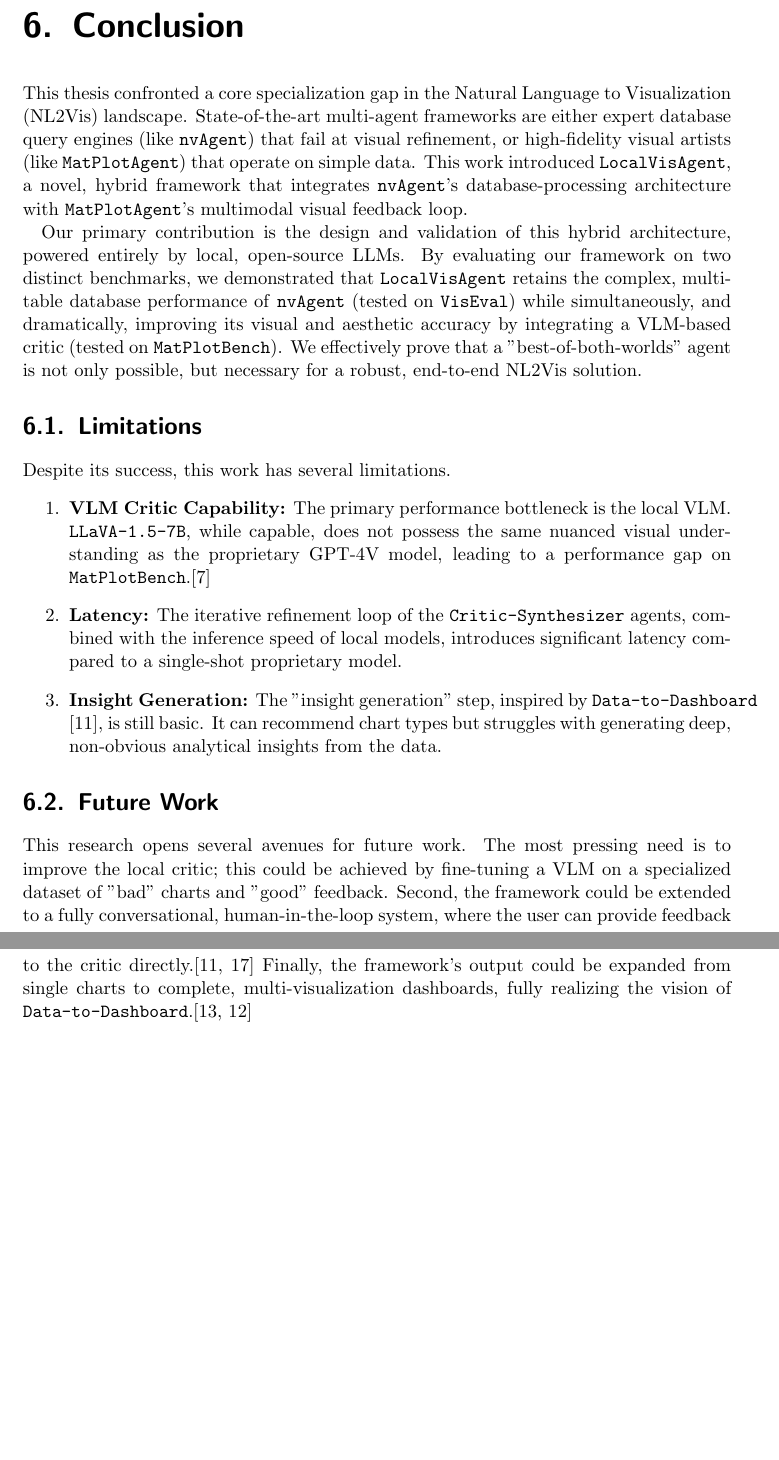
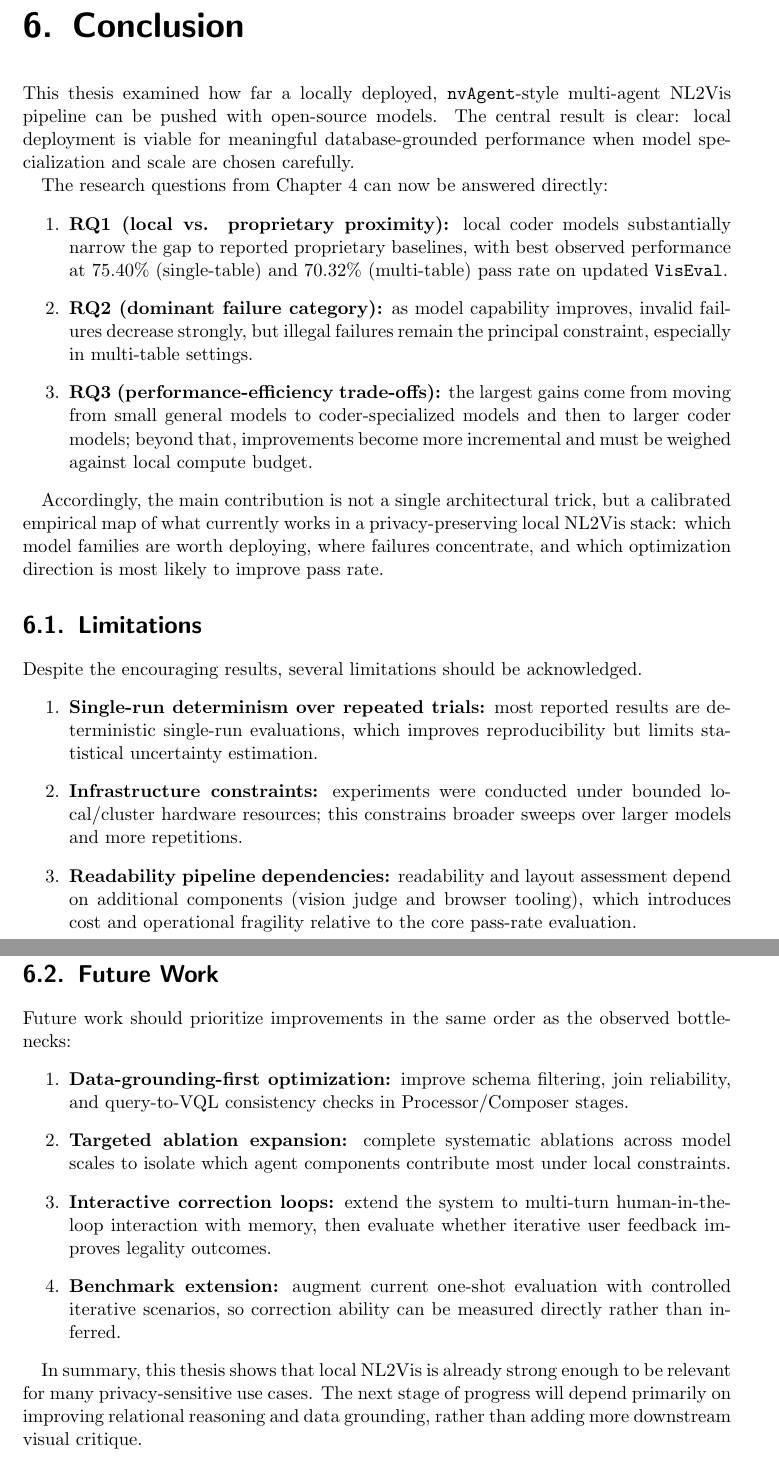
Before and after one commit to DontSlipOnDirt/NL2Vis-thesis, a LaTeX thesis (thesis.tex): two parts of pages 23 and 24 of 29, joined at a grey line, cut so that both start at the same text, the shorter picture padded with empty space. The pictures show the PDF file thesis.pdf that the author committed with the source.

Commit message:
drafted results and conclusion sections

```diff
--- a/thesis.tex
+++ b/thesis.tex
@@ -334,2 +335,3 @@ This experiment tests the core Text-to-SQL and data processing capabilities of t
+  \label{tab:viseval_updated_core}
 \end{table}
 
@@ -344 +343,0 @@ We compare three frameworks:
-\begin{enumerate}
@@ -348,4 +344,2 @@ We compare three frameworks:
-\end{enumerate}
+Failure decomposition clarifies where further optimization is most needed. For smaller models, both invalid and illegal rates are high in multi-table cases. As model capability increases, invalid errors drop markedly, but illegal errors remain the dominant residual bottleneck. For example, moving from Qwen2.5-7B-Instruct to Qwen3-Coder-30B-A3B-Instruct-FP8 reduces multi-table invalid rate from 29.78\% to 8.10\%, while multi-table illegal rate remains 21.57\%.
 
-\begin{table}[tb]
-  \centering
@@ -359,5 +345,0 @@ We compare three frameworks:
-    \bottomrule
-  \end{tabular}
-  \caption{Automated Visual Fidelity Score on the \texttt{MatPlotBench} benchmark. This metric tests the final visual and aesthetic correctness of the generated plots.}
-  \label{tab:matplotbench_results}
-\end{table}
@@ -379 +354,0 @@ A qualitative example highlights the importance of the \texttt{Multimodal Critic
-\end{itemize}
@@ -388 +365,2 @@ Our results validate the central thesis of this work. First, the NL2Vis pipeline
+\end{enumerate}
 
@@ -390,22 +368,37 @@ Third, our work serves as a strong proof-of-concept for the viability of local L
 
 \chapter{Conclusion}
 
-This thesis confronted a core specialization gap in the Natural Language to Visualization (NL2Vis) landscape. State-of-the-art multi-agent frameworks are either expert database query engines (like \texttt{nvAgent}) that fail at visual refinement, or high-fidelity visual artists (like \texttt{MatPlotAgent}) that operate on simple data. This work introduced \texttt{LocalVisAgent}, a novel, hybrid framework that integrates \texttt{nvAgent}'s database-processing architecture with \texttt{MatPlotAgent}'s multimodal visual feedback loop.
+This thesis examined how far a locally deployed, \texttt{nvAgent}-style multi-agent NL2Vis pipeline can be pushed with open-source models. The central result is clear: local deployment is viable for meaningful database-grounded performance when model specialization and scale are chosen carefully.
 
-Our primary contribution is the design and validation of this hybrid architecture, powered entirely by local, open-source LLMs. By evaluating our framework on two distinct benchmarks, we demonstrated that \texttt{LocalVisAgent} retains the complex, multi-table database performance of \texttt{nvAgent} (tested on \texttt{VisEval}) while simultaneously, and dramatically, improving its visual and aesthetic accuracy by integrating a VLM-based critic (tested on \texttt{MatPlotBench}). We effectively prove that a "best-of-both-worlds" agent is not only possible, but necessary for a robust, end-to-end NL2Vis solution.
+The research questions from Chapter 4 can now be answered directly:
+\begin{enumerate}
+  \item \textbf{RQ1 (local vs. proprietary proximity):} local coder models substantially narrow the gap to reported proprietary baselines, with best observed performance at 75.40\% (single-table) and 70.32\% (multi-table) pass rate on updated \texttt{VisEval}.
+  \item \textbf{RQ2 (dominant failure category):} as model capability improves, invalid failures decrease strongly, but illegal failures remain the principal constraint, especially in multi-table settings.
+  \item \textbf{RQ3 (performance-efficiency trade-offs):} the largest gains come from moving from small general models to coder-specialized models and then to larger coder models; beyond that, improvements become more incremental and must be weighed against local compute budget.
+\end{enumerate}
+
+Accordingly, the main contribution is not a single architectural trick, but a calibrated empirical map of what currently works in a privacy-preserving local NL2Vis stack: which model families are worth deploying, where failures concentrate, and which optimization direction is most likely to improve pass rate.
 
 \section{Limitations}
 \label{sec:limitations}
-Despite its success, this work has several limitations.
+Despite the encouraging results, several limitations should be acknowledged.
 \begin{enumerate}
-  \item \textbf{VLM Critic Capability:} The primary performance bottleneck is the local VLM. \texttt{LLaVA-1.5-7B}, while capable, does not possess the same nuanced visual understanding as the proprietary GPT-4V model, leading to a performance gap on \texttt{MatPlotBench}.[7]
-  \item \textbf{Latency:} The iterative refinement loop of the \texttt{Critic-Synthesizer} agents, combined with the inference speed of local models, introduces significant latency compared to a single-shot proprietary model.
-  \item \textbf{Insight Generation:} The "insight generation" step, inspired by \texttt{Data-to-Dashboard} [11], is still basic. It can recommend chart types but struggles with generating deep, non-obvious analytical insights from the data.
+  \item \textbf{Single-run determinism over repeated trials:} most reported results are deterministic single-run evaluations, which improves reproducibility but limits statistical uncertainty estimation.
+  \item \textbf{Infrastructure constraints:} experiments were conducted under bounded local/cluster hardware resources; this constrains broader sweeps over larger models and more repetitions.
+  \item \textbf{Readability pipeline dependencies:} readability and layout assessment depend on additional components (vision judge and browser tooling), which introduces cost and operational fragility relative to the core pass-rate evaluation.
 \end{enumerate}
 
 \section{Future Work}
 \label{sec:future_work}
-This research opens several avenues for future work. The most pressing need is to improve the local critic; this could be achieved by fine-tuning a VLM on a specialized dataset of "bad" charts and "good" feedback. Second, the framework could be extended to a fully conversational, human-in-the-loop system, where the user can provide feedback to the critic directly.[11, 17] Finally, the framework's output could be expanded from single charts to complete, multi-visualization dashboards, fully realizing the vision of \texttt{Data-to-Dashboard}.[13, 12]
+Future work should prioritize improvements in the same order as the observed bottlenecks:
+\begin{enumerate}
+  \item \textbf{Data-grounding-first optimization:} improve schema filtering, join reliability, and query-to-VQL consistency checks in Processor/Composer stages.
+  \item \textbf{Targeted ablation expansion:} complete systematic ablations across model scales to isolate which agent components contribute most under local constraints.
+  \item \textbf{Interactive correction loops:} extend the system to multi-turn human-in-the-loop interaction with memory, then evaluate whether iterative user feedback improves legality outcomes.
+  \item \textbf{Benchmark extension:} augment current one-shot evaluation with controlled iterative scenarios, so correction ability can be measured directly rather than inferred.
+\end{enumerate}
+
+In summary, this thesis shows that local NL2Vis is already strong enough to be relevant for many privacy-sensitive use cases. The next stage of progress will depend primarily on improving relational reasoning and data grounding, rather than adding more downstream visual critique.
 
 \begin{thebibliography}{}
 
```
Also changed, not shown: thesis.pdf, thesis.tex (67 more changed lines).
